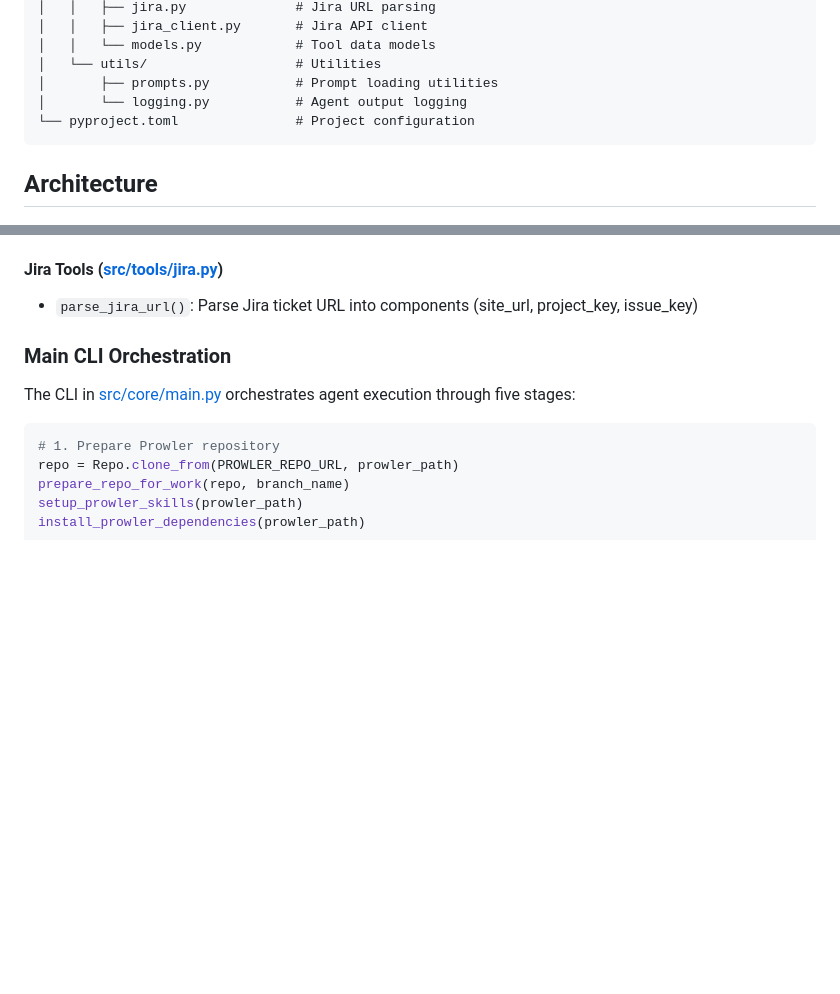
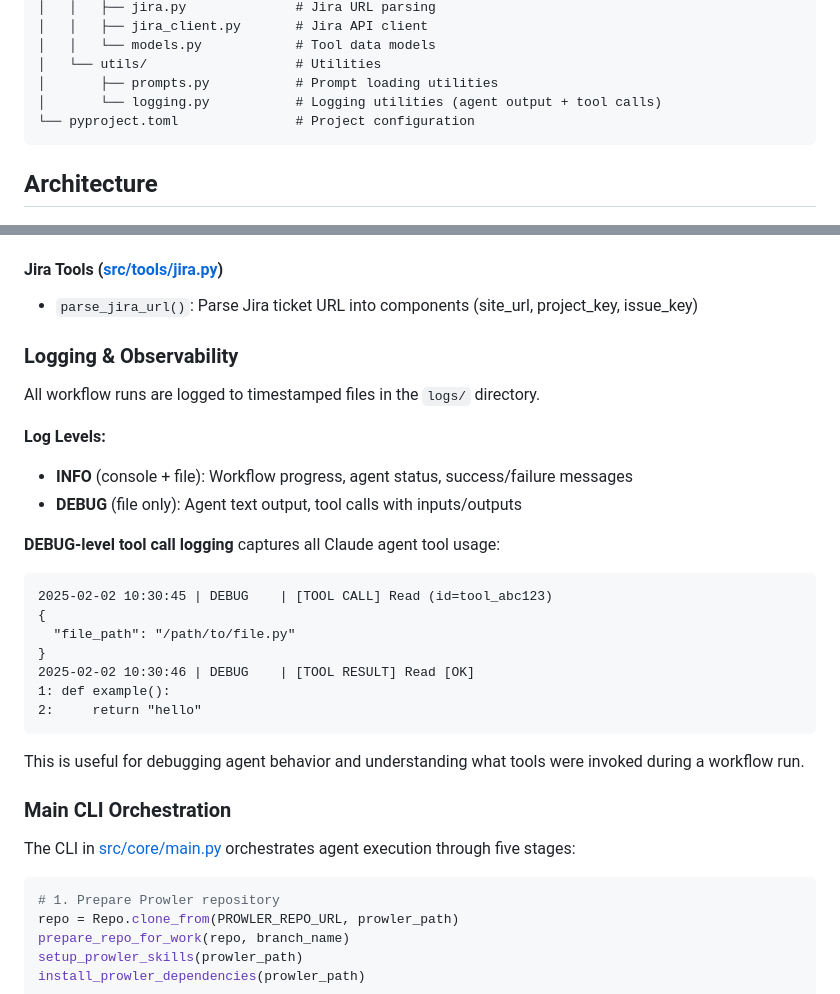
Before and after one commit to prowler-cloud/prowler-studio, a Markdown page: README.md, 2 parts joined by grey strips. Rendered like a GitHub page; blank space fills up the shorter version.

````diff
--- a/README.md
+++ b/README.md
@@ -106,7 +106,7 @@ prowler_studio/
 │   │   └── models.py            # Tool data models
 │   └── utils/                   # Utilities
 │       ├── prompts.py           # Prompt loading utilities
-│       └── logging.py           # Agent output logging
+│       └── logging.py           # Logging utilities (agent output + tool calls)
 └── pyproject.toml               # Project configuration
 ```
 
@@ -159,6 +159,27 @@ Key features:
 
 #### Jira Tools ([src/tools/jira.py](src/tools/jira.py))
 - `parse_jira_url()`: Parse Jira ticket URL into components (site_url, project_key, issue_key)
+
+### Logging & Observability
+
+All workflow runs are logged to timestamped files in the `logs/` directory.
+
+**Log Levels:**
+- **INFO** (console + file): Workflow progress, agent status, success/failure messages
+- **DEBUG** (file only): Agent text output, tool calls with inputs/outputs
+
+**DEBUG-level tool call logging** captures all Claude agent tool usage:
+```
+2025-02-02 10:30:45 | DEBUG    | [TOOL CALL] Read (id=tool_abc123)
+{
+  "file_path": "/path/to/file.py"
+}
+2025-02-02 10:30:46 | DEBUG    | [TOOL RESULT] Read [OK]
+1: def example():
+2:     return "hello"
+```
+
+This is useful for debugging agent behavior and understanding what tools were invoked during a workflow run.
 
 ### Main CLI Orchestration
 
````
Also changed, not shown: AGENTS.md (+15 -2 lines).
